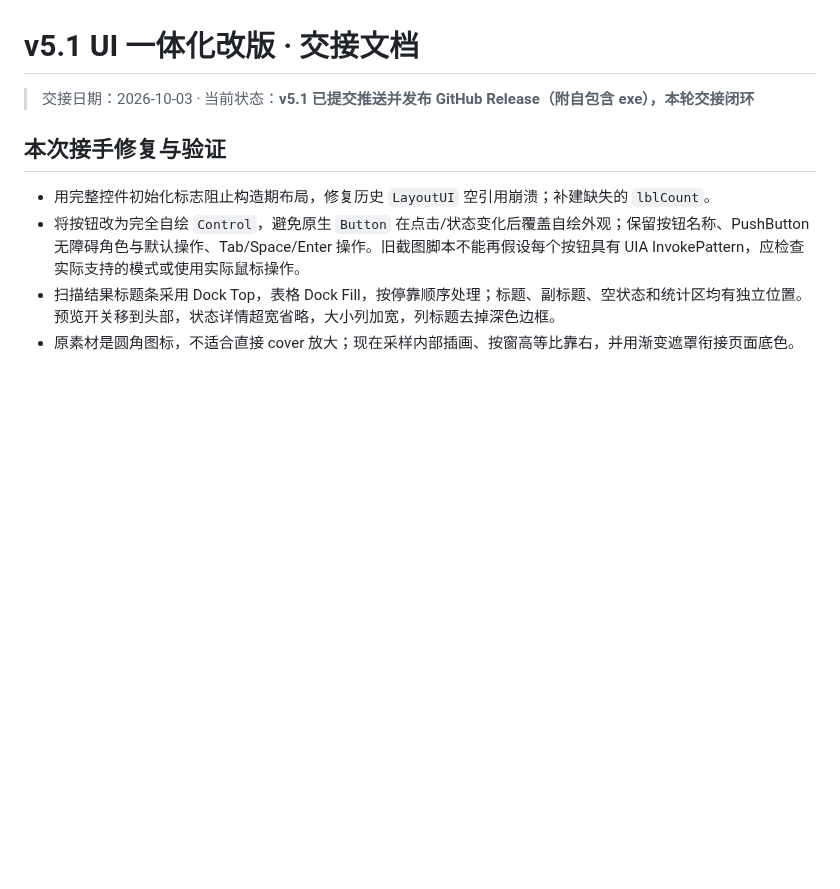
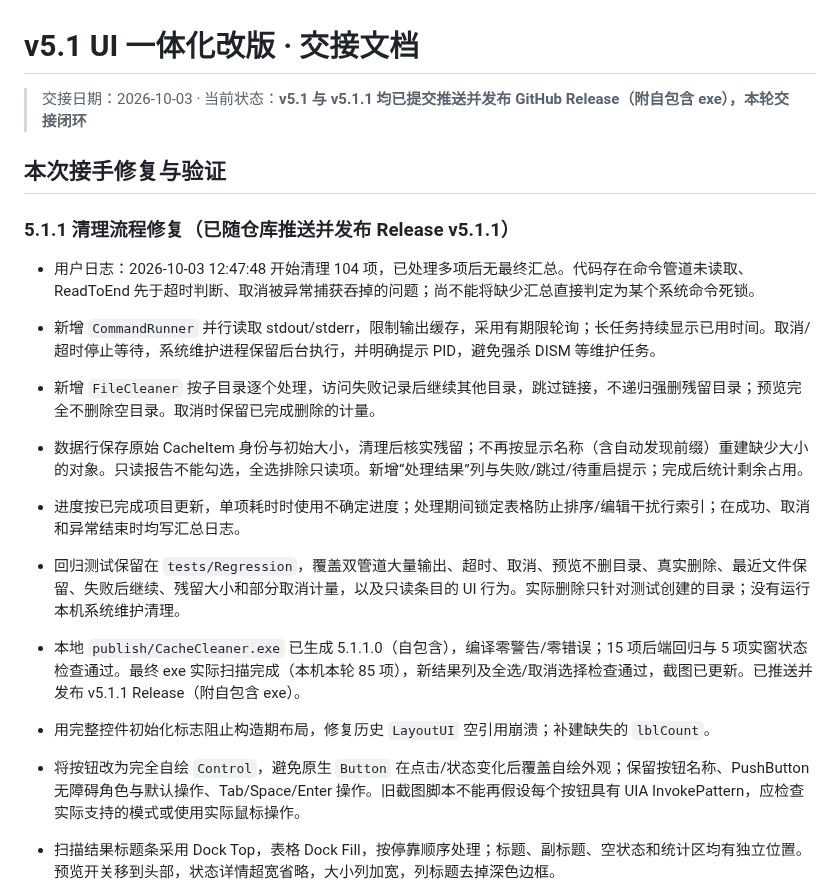
Before and after one commit to JiangSuRan/CacheCleaner, a Markdown page: docs/handover-v5.1-ui.md, the part around the change. Drawn GitHub-style; blank space fills up the shorter version.

```diff
--- a/docs/handover-v5.1-ui.md
+++ b/docs/handover-v5.1-ui.md
@@ -1,8 +1,19 @@
 # v5.1 UI 一体化改版 · 交接文档
 
-> 交接日期：2026-10-03 · 当前状态：**v5.1 已提交推送并发布 GitHub Release（附自包含 exe），本轮交接闭环**
+> 交接日期：2026-10-03 · 当前状态：**v5.1 与 v5.1.1 均已提交推送并发布 GitHub Release（附自包含 exe），本轮交接闭环**
 
 ## 本次接手修复与验证
+
+### 5.1.1 清理流程修复（已随仓库推送并发布 Release v5.1.1）
+
+- 用户日志：2026-10-03 12:47:48 开始清理 104 项，已处理多项后无最终汇总。代码存在命令管道未读取、ReadToEnd 先于超时判断、取消被异常捕获吞掉的问题；尚不能将缺少汇总直接判定为某个系统命令死锁。
+- 新增 `CommandRunner` 并行读取 stdout/stderr，限制输出缓存，采用有期限轮询；长任务持续显示已用时间。取消/超时停止等待，系统维护进程保留后台执行，并明确提示 PID，避免强杀 DISM 等维护任务。
+- 新增 `FileCleaner` 按子目录逐个处理，访问失败记录后继续其他目录，跳过链接，不递归强删残留目录；预览完全不删除空目录。取消时保留已完成删除的计量。
+- 数据行保存原始 CacheItem 身份与初始大小，清理后核实残留；不再按显示名称（含自动发现前缀）重建缺少大小的对象。只读报告不能勾选，全选排除只读项。新增“处理结果”列与失败/跳过/待重启提示；完成后统计剩余占用。
+- 进度按已完成项目更新，单项耗时时使用不确定进度；处理期间锁定表格防止排序/编辑干扰行索引；在成功、取消和异常结束时均写汇总日志。
+- 回归测试保留在 `tests/Regression`，覆盖双管道大量输出、超时、取消、预览不删目录、真实删除、最近文件保留、失败后继续、残留大小和部分取消计量，以及只读条目的 UI 行为。实际删除只针对测试创建的目录；没有运行本机系统维护清理。
+- 本地 `publish/CacheCleaner.exe` 已生成 5.1.1.0（自包含），编译零警告/零错误；15 项后端回归与 5 项实窗状态检查通过。最终 exe 实际扫描完成（本机本轮 85 项），新结果列及全选/取消选择检查通过，截图已更新。已推送并发布 v5.1.1 Release（附自包含 exe）。
+
 
 - 用完整控件初始化标志阻止构造期布局，修复历史 `LayoutUI` 空引用崩溃；补建缺失的 `lblCount`。
 - 将按钮改为完全自绘 `Control`，避免原生 `Button` 在点击/状态变化后覆盖自绘外观；保留按钮名称、PushButton 无障碍角色与默认操作、Tab/Space/Enter 操作。旧截图脚本不能再假设每个按钮具有 UIA InvokePattern，应检查实际支持的模式或使用实际鼠标操作。
```
Also changed, not shown: README.md (+48 -23 lines), docs/screenshots/main.png, docs/screenshots/scan.png, 11 other files.
